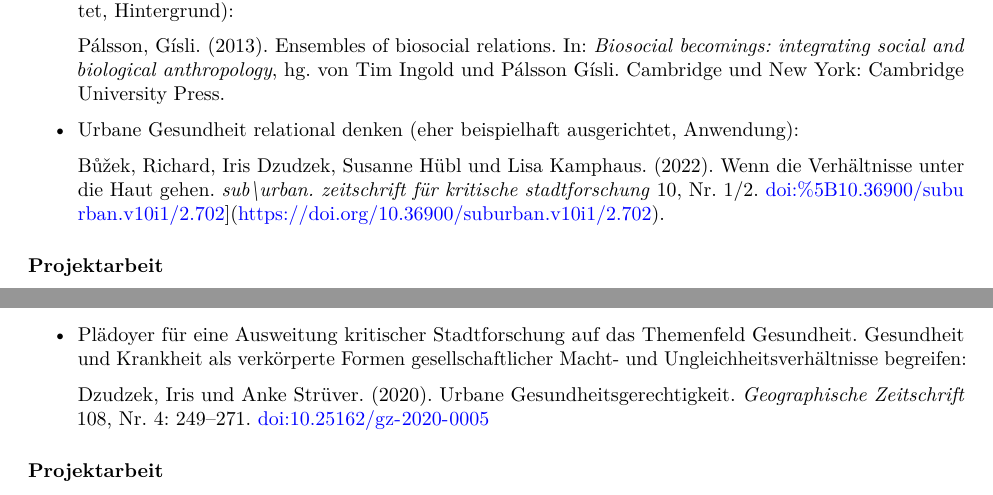
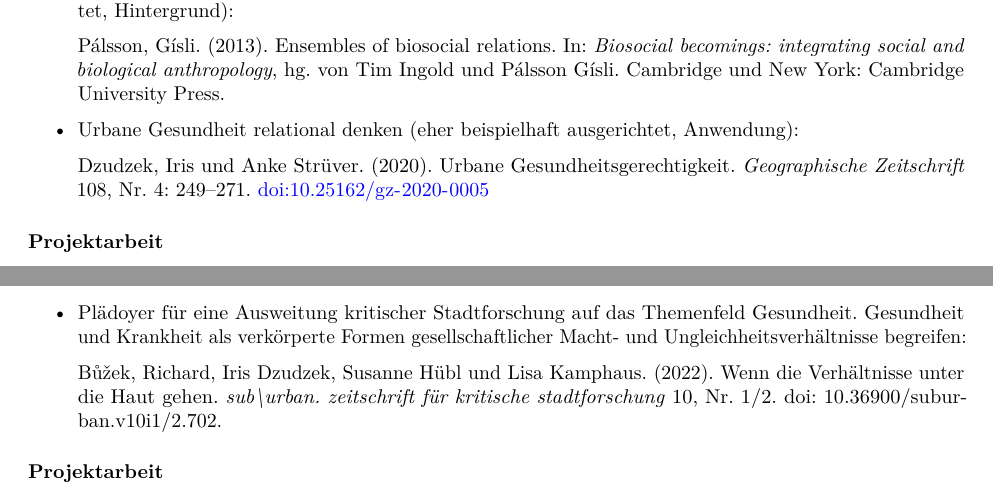
Before and after one commit to Hen-son/22-GesundheitVermittlung, a LaTeX document (_book/_main.tex): two parts of pages 4 and 6 of 8, joined at a grey line, cut so that both start at the same text. Compiled offline with pdfLaTeX.

Commit message:
Überarbeitung 2022

```diff
--- a/_book/_main.tex
+++ b/_book/_main.tex
@@ -257,7 +257,7 @@ In der ersten inhaltlichen Sitzung verschaffen wir uns einen grundlegenden Einbl
 \item
   Urbane Gesundheit relational denken (eher beispielhaft ausgerichtet, Anwendung):
 
-  Bůžek, Richard, Iris Dzudzek, Susanne Hübl und Lisa Kamphaus. (2022). Wenn die Verhältnisse unter die Haut gehen. \emph{sub\textbackslash urban. zeitschrift für kritische stadtforschung} 10, Nr. 1/2. \url{doi:\%5B10.36900/suburban.v10i1/2.702}{]}(\url{https://doi.org/10.36900/suburban.v10i1/2.702}).
+  Dzudzek, Iris und Anke Strüver. (2020). Urbane Gesundheitsgerechtigkeit. \emph{Geographische Zeitschrift} 108, Nr. 4: 249--271. \url{doi:10.25162/gz-2020-0005}
 \end{itemize}
 
 \hypertarget{projektarbeit}{%
@@ -380,7 +380,7 @@ In dieser Sitzung schaffen wir die Grundlage für eine kritische Auseinandersetz
 \item
   Plädoyer für eine Ausweitung kritischer Stadtforschung auf das Themenfeld Gesundheit. Gesundheit und Krankheit als verkörperte Formen gesellschaftlicher Macht- und Ungleichheitsverhältnisse begreifen:
 
-  Dzudzek, Iris und Anke Strüver. (2020). Urbane Gesundheitsgerechtigkeit. \emph{Geographische Zeitschrift} 108, Nr. 4: 249--271. \url{doi:10.25162/gz-2020-0005}
+  Bůžek, Richard, Iris Dzudzek, Susanne Hübl und Lisa Kamphaus. (2022). Wenn die Verhältnisse unter die Haut gehen. \emph{sub\textbackslash urban. zeitschrift für kritische stadtforschung} 10, Nr. 1/2. doi: 10.36900/suburban.v10i1/2.702.
 \end{itemize}
 
 \hypertarget{projektarbeit-3}{%
```
Also changed, not shown: Seminarplan_Gesundheitsgerechtigkeit_2022-03-31.pdf, _book/_main.pdf (deleted), 4 other files.
